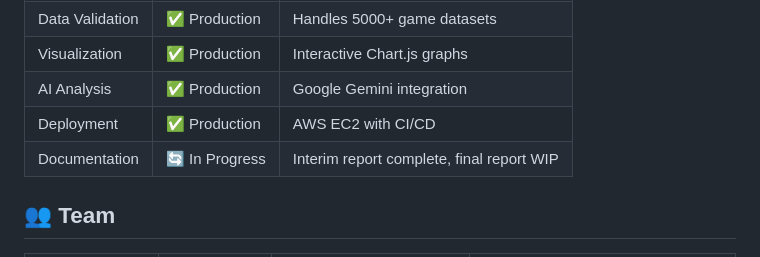
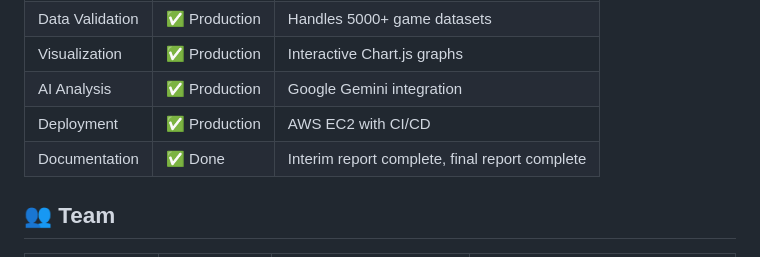
Before and after one commit to KKV9/chess-analyzer, a Markdown page: README.md, the part around the change. Rendered like a GitHub page.

Commit message:
Update documentation status to 'Done'

```diff
--- a/README.md
+++ b/README.md
@@ -551,7 +551,7 @@ This project demonstrates:
 | Visualization | ✅ Production | Interactive Chart.js graphs |
 | AI Analysis | ✅ Production | Google Gemini integration |
 | Deployment | ✅ Production | AWS EC2 with CI/CD |
-| Documentation | 🔄 In Progress | Interim report complete, final report WIP |
+| Documentation | ✅ Done | Interim report complete, final report complete |
 
 ## 👥 Team
 
```
